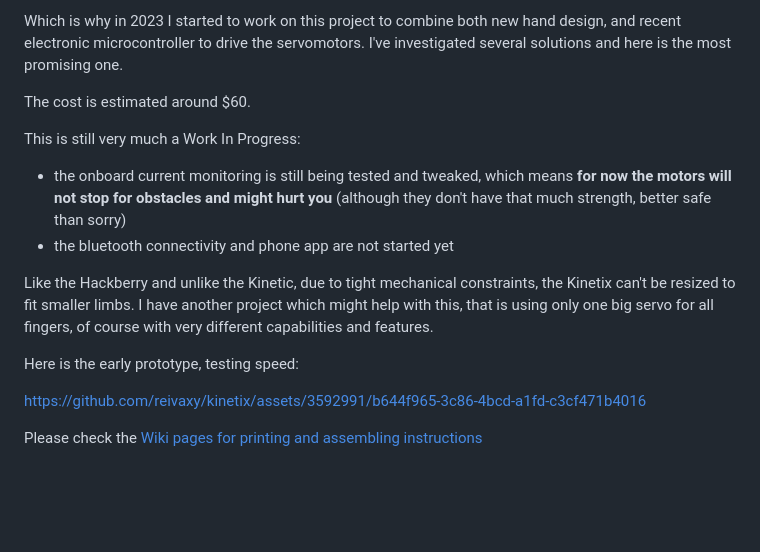
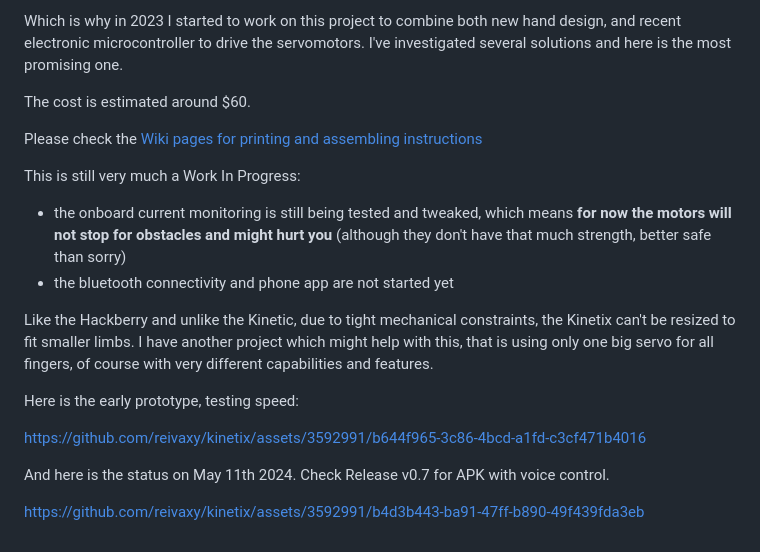
Before and after one commit to reivaxy/kinetix, a Markdown page: README.md, the part around the change. Rendered like a GitHub page; blank space fills up the shorter version.

```diff
--- a/README.md
+++ b/README.md
@@ -43,6 +43,8 @@ electronic microcontroller to drive the servomotors. I've investigated several s
 
 The cost is estimated around $60.
 
+Please check the [Wiki pages for printing and assembling instructions](https://github.com/reivaxy/kinetix/wiki)
+
 This is still very much a Work In Progress:
 - the onboard current monitoring is still being tested and tweaked, which means **for now the motors will not stop for obstacles and might
   hurt you** (although they don't have that much strength, better safe than sorry)
@@ -57,5 +59,6 @@ Here is the early prototype, testing speed:
 
 https://github.com/reivaxy/kinetix/assets/3592991/b644f965-3c86-4bcd-a1fd-c3cf471b4016
 
+And here is the status on May 11th 2024. Check Release v0.7 for APK with voice control.
 
-Please check the [Wiki pages for printing and assembling instructions](https://github.com/reivaxy/kinetix/wiki)
+https://github.com/reivaxy/kinetix/assets/3592991/b4d3b443-ba91-47ff-b890-49f439fda3eb
```
